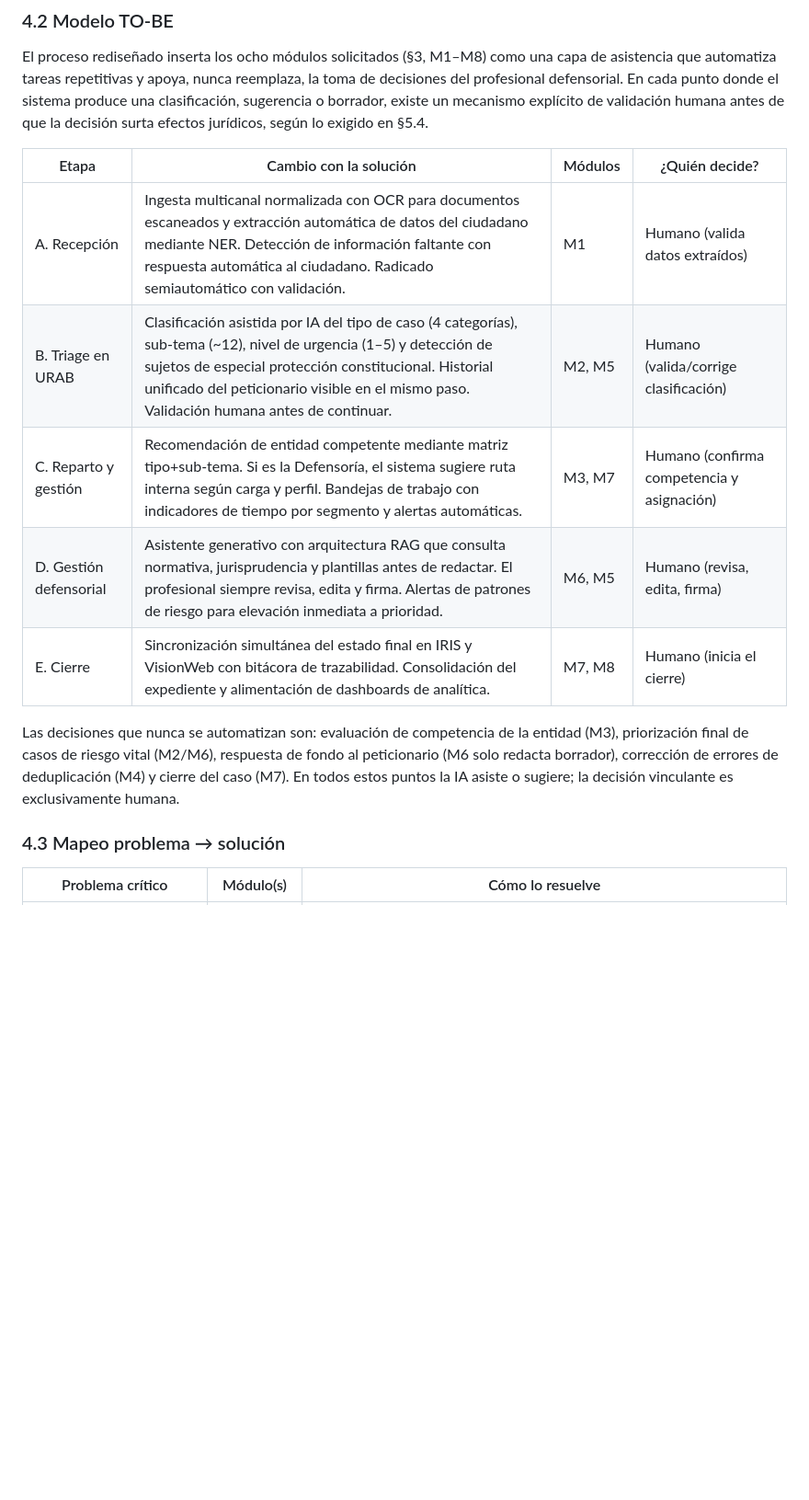
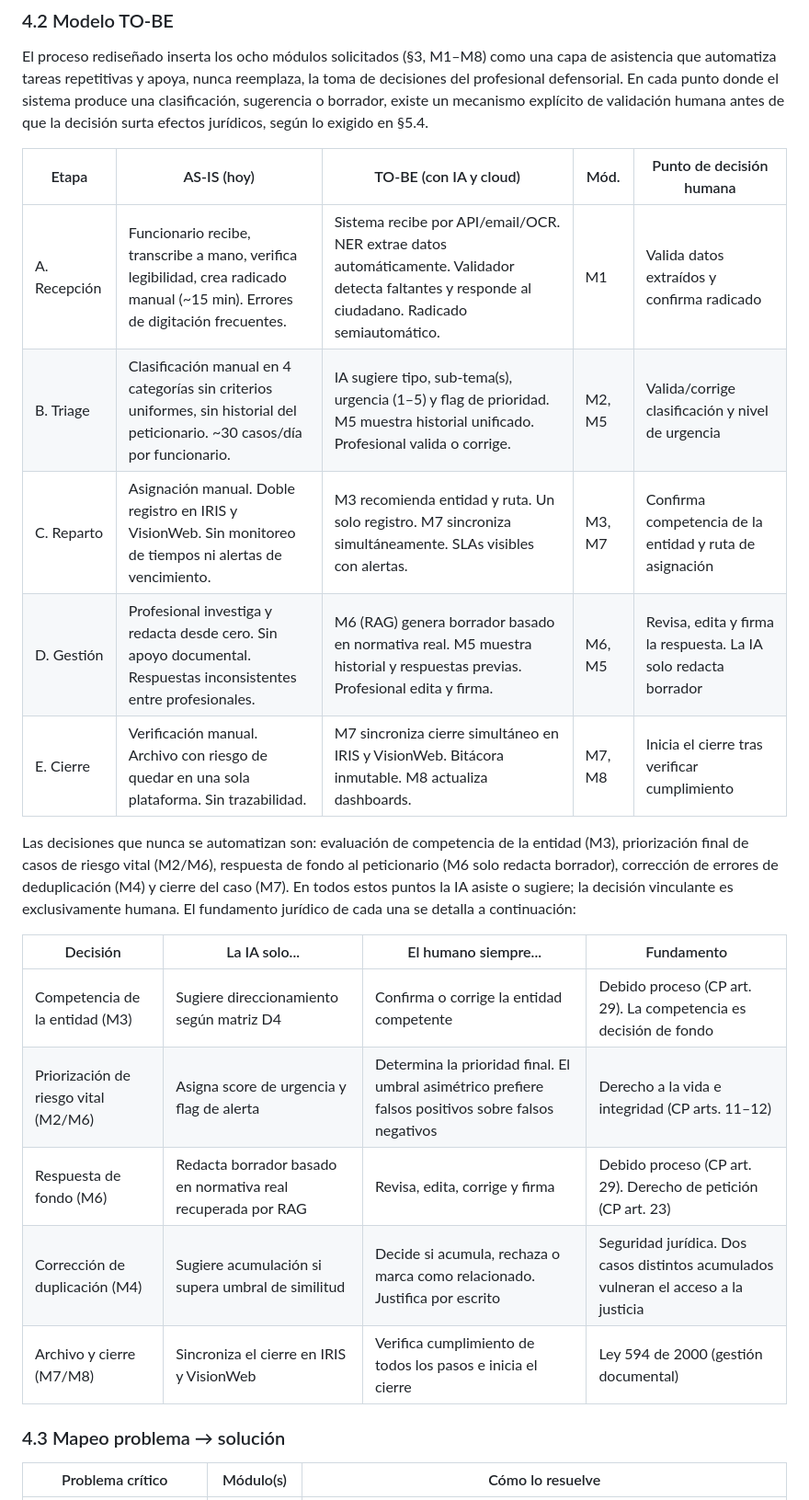
Before and after one commit to TomasRincon18/lsl-2026-concurso, a Markdown page: DS_CUERPO.md, the part around one of its changes. Shown at 92% size. Drawn GitHub-style; blank space fills up the shorter version.

```diff
--- a/DS_CUERPO.md
+++ b/DS_CUERPO.md
@@ -31,15 +20,23 @@ Cinco problemas estructurales se derivan de este diagnóstico: (1) saturación o
 
 El proceso rediseñado inserta los ocho módulos solicitados (§3, M1–M8) como una capa de asistencia que automatiza tareas repetitivas y apoya, nunca reemplaza, la toma de decisiones del profesional defensorial. En cada punto donde el sistema produce una clasificación, sugerencia o borrador, existe un mecanismo explícito de validación humana antes de que la decisión surta efectos jurídicos, según lo exigido en §5.4.
 
-| Etapa | Cambio con la solución | Módulos | ¿Quién decide? |
+| Etapa | AS-IS (hoy) | TO-BE (con IA y cloud) | Mód. | Punto de decisión humana |
+|---|---|---|---|---|
+| A. Recepción | Funcionario recibe, transcribe a mano, verifica legibilidad, crea radicado manual (~15 min). Errores de digitación frecuentes. | Sistema recibe por API/email/OCR. NER extrae datos automáticamente. Validador detecta faltantes y responde al ciudadano. Radicado semiautomático. | M1 | Valida datos extraídos y confirma radicado |
+| B. Triage | Clasificación manual en 4 categorías sin criterios uniformes, sin historial del peticionario. ~30 casos/día por funcionario. | IA sugiere tipo, sub-tema(s), urgencia (1–5) y flag de prioridad. M5 muestra historial unificado. Profesional valida o corrige. | M2, M5 | Valida/corrige clasificación y nivel de urgencia |
+| C. Reparto | Asignación manual. Doble registro en IRIS y VisionWeb. Sin monitoreo de tiempos ni alertas de vencimiento. | M3 recomienda entidad y ruta. Un solo registro. M7 sincroniza simultáneamente. SLAs visibles con alertas. | M3, M7 | Confirma competencia de la entidad y ruta de asignación |
+| D. Gestión | Profesional investiga y redacta desde cero. Sin apoyo documental. Respuestas inconsistentes entre profesionales. | M6 (RAG) genera borrador basado en normativa real. M5 muestra historial y respuestas previas. Profesional edita y firma. | M6, M5 | Revisa, edita y firma la respuesta. La IA solo redacta borrador |
+| E. Cierre | Verificación manual. Archivo con riesgo de quedar en una sola plataforma. Sin trazabilidad. | M7 sincroniza cierre simultáneo en IRIS y VisionWeb. Bitácora inmutable. M8 actualiza dashboards. | M7, M8 | Inicia el cierre tras verificar cumplimiento |
+
+Las decisiones que nunca se automatizan son: evaluación de competencia de la entidad (M3), priorización final de casos de riesgo vital (M2/M6), respuesta de fondo al peticionario (M6 solo redacta borrador), corrección de errores de deduplicación (M4) y cierre del caso (M7). En todos estos puntos la IA asiste o sugiere; la decisión vinculante es exclusivamente humana. El fundamento jurídico de cada una se detalla a continuación:
+
+| Decisión | La IA solo... | El humano siempre... | Fundamento |
 |---|---|---|---|
-| A. Recepción | Ingesta multicanal normalizada con OCR para documentos escaneados y extracción automática de datos del ciudadano mediante NER. Detección de información faltante con respuesta automática al ciudadano. Radicado semiautomático con validación. | M1 | Humano (valida datos extraídos) |
-| B. Triage en URAB | Clasificación asistida por IA del tipo de caso (4 categorías), sub-tema (~12), nivel de urgencia (1–5) y detección de sujetos de especial protección constitucional. Historial unificado del peticionario visible en el mismo paso. Validación humana antes de continuar. | M2, M5 | Humano (valida/corrige clasificación) |
-| C. Reparto y gestión | Recomendación de entidad competente mediante matriz tipo+sub-tema. Si es la Defensoría, el sistema sugiere ruta interna según carga y perfil. Bandejas de trabajo con indicadores de tiempo por segmento y alertas automáticas. | M3, M7 | Humano (confirma competencia y asignación) |
-| D. Gestión defensorial | Asistente generativo con arquitectura RAG que consulta normativa, jurisprudencia y plantillas antes de redactar. El profesional siempre revisa, edita y firma. Alertas de patrones de riesgo para elevación inmediata a prioridad. | M6, M5 | Humano (revisa, edita, firma) |
-| E. Cierre | Sincronización simultánea del estado final en IRIS y VisionWeb con bitácora de trazabilidad. Consolidación del expediente y alimentación de dashboards de analítica. | M7, M8 | Humano (inicia el cierre) |
-
-Las decisiones que nunca se automatizan son: evaluación de competencia de la entidad (M3), priorización final de casos de riesgo vital (M2/M6), respuesta de fondo al peticionario (M6 solo redacta borrador), corrección de errores de deduplicación (M4) y cierre del caso (M7). En todos estos puntos la IA asiste o sugiere; la decisión vinculante es exclusivamente humana.
+| Competencia de la entidad (M3) | Sugiere direccionamiento según matriz D4 | Confirma o corrige la entidad competente | Debido proceso (CP art. 29). La competencia es decisión de fondo |
+| Priorización de riesgo vital (M2/M6) | Asigna score de urgencia y flag de alerta | Determina la prioridad final. El umbral asimétrico prefiere falsos positivos sobre falsos negativos | Derecho a la vida e integridad (CP arts. 11–12) |
+| Respuesta de fondo (M6) | Redacta borrador basado en normativa real recuperada por RAG | Revisa, edita, corrige y firma | Debido proceso (CP art. 29). Derecho de petición (CP art. 23) |
+| Corrección de duplicación (M4) | Sugiere acumulación si supera umbral de similitud | Decide si acumula, rechaza o marca como relacionado. Justifica por escrito | Seguridad jurídica. Dos casos distintos acumulados vulneran el acceso a la justicia |
+| Archivo y cierre (M7/M8) | Sincroniza el cierre en IRIS y VisionWeb | Verifica cumplimiento de todos los pasos e inicia el cierre | Ley 594 de 2000 (gestión documental) |
 
 ### 4.3 Mapeo problema → solución
 
```
Also changed, not shown: other parts of DS_CUERPO.md (+93 -78 lines).
